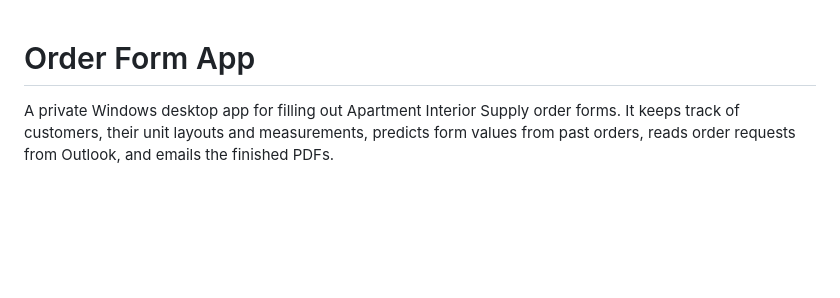
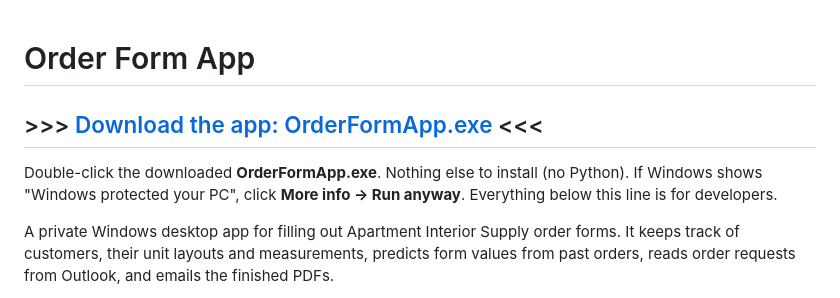
Before and after one commit to taylor223223/OrderFormApp, a Markdown page: README.md, the part around the change. Rendered like a GitHub page; blank space fills up the shorter version.

```diff
--- a/README.md
+++ b/README.md
@@ -1,4 +1,9 @@
 # Order Form App
+
+## >>> [Download the app: OrderFormApp.exe](https://github.com/taylor223223/OrderFormApp/releases/latest/download/OrderFormApp.exe) <<<
+
+Double-click the downloaded **OrderFormApp.exe**. Nothing else to install (no Python). If Windows shows "Windows protected your PC", click **More info -> Run anyway**. Everything below this line is for developers.
+
 
 A private Windows desktop app for filling out Apartment Interior Supply order forms. It keeps track of customers, their unit layouts and measurements, predicts form values from past orders, reads order requests from Outlook, and emails the finished PDFs.
 
```
